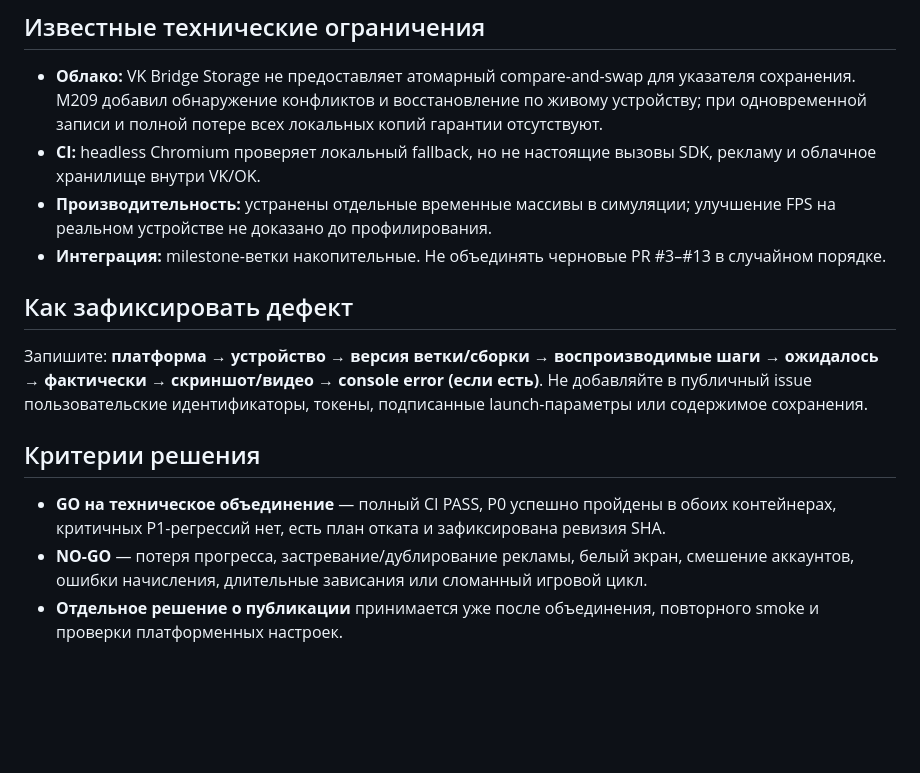
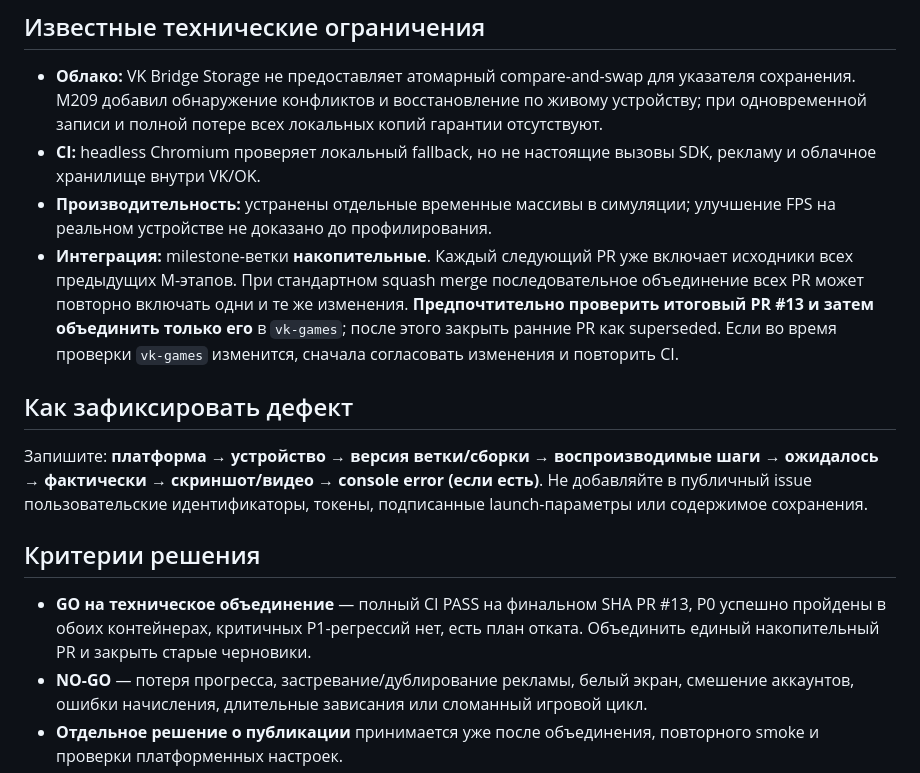
Before and after one commit to anhelos1987-cell/traffic-pulse-web, a Markdown page: docs/M212_MANUAL_TEST_PLAN_2026-11-10.md, the part around the change. Rendered like a GitHub page; blank space fills up the shorter version.

Commit message:
docs(M212): use single cumulative PR integration to avoid duplicate squash merges

```diff
--- a/docs/M212_MANUAL_TEST_PLAN_2026-11-10.md
+++ b/docs/M212_MANUAL_TEST_PLAN_2026-11-10.md
@@ -46,7 +46,7 @@
 - **Облако:** VK Bridge Storage не предоставляет атомарный compare-and-swap для указателя сохранения. M209 добавил обнаружение конфликтов и восстановление по живому устройству; при одновременной записи и полной потере всех локальных копий гарантии отсутствуют.
 - **CI:** headless Chromium проверяет локальный fallback, но не настоящие вызовы SDK, рекламу и облачное хранилище внутри VK/OK.
 - **Производительность:** устранены отдельные временные массивы в симуляции; улучшение FPS на реальном устройстве не доказано до профилирования.
-- **Интеграция:** milestone-ветки накопительные. Не объединять черновые PR #3–#13 в случайном порядке.
+- **Интеграция:** milestone-ветки **накопительные**. Каждый следующий PR уже включает исходники всех предыдущих M-этапов. При стандартном squash merge последовательное объединение всех PR может повторно включать одни и те же изменения. **Предпочтительно проверить итоговый PR #13 и затем объединить только его** в `vk-games`; после этого закрыть ранние PR как superseded. Если во время проверки `vk-games` изменится, сначала согласовать изменения и повторить CI.
 
 ## Как зафиксировать дефект
 
@@ -54,7 +54,7 @@
 
 ## Критерии решения
 
-- **GO на техническое объединение** — полный CI PASS, P0 успешно пройдены в обоих контейнерах, критичных P1-регрессий нет, есть план отката и зафиксирована ревизия SHA.
+- **GO на техническое объединение** — полный CI PASS на финальном SHA PR #13, P0 успешно пройдены в обоих контейнерах, критичных P1-регрессий нет, есть план отката. Объединить единый накопительный PR и закрыть старые черновики.
 - **NO-GO** — потеря прогресса, застревание/дублирование рекламы, белый экран, смешение аккаунтов, ошибки начисления, длительные зависания или сломанный игровой цикл.
 - **Отдельное решение о публикации** принимается уже после объединения, повторного smoke и проверки платформенных настроек.
 
```
